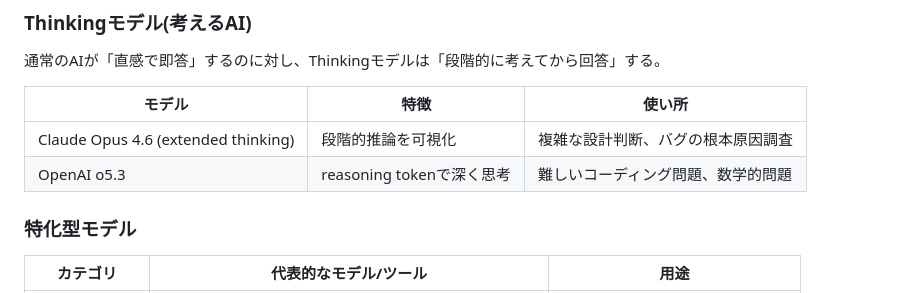
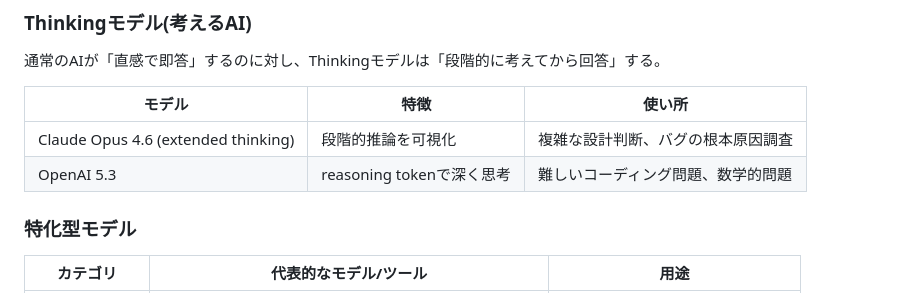
Before and after one commit to SHU-T0/practice-ai-onboarding, a Markdown page: guides/ai-tools-comparison.md, the part around the change. Drawn GitHub-style.

```diff
--- a/guides/ai-tools-comparison.md
+++ b/guides/ai-tools-comparison.md
@@ -26,7 +26,7 @@ category: "reference"
 | モデル | 特徴 | 使い所 |
 |--------|------|--------|
 | Claude Opus 4.6 (extended thinking) | 段階的推論を可視化 | 複雑な設計判断、バグの根本原因調査 |
-| OpenAI o5.3 | reasoning tokenで深く思考 | 難しいコーディング問題、数学的問題 |
+| OpenAI 5.3 | reasoning tokenで深く思考 | 難しいコーディング問題、数学的問題 |
 
 ### 特化型モデル
 
```
Also changed, not shown: curriculum/day1-ai-basics.md (+2 -2 lines).
